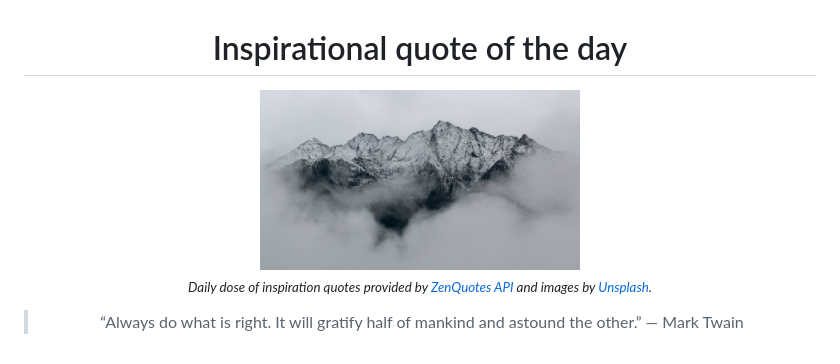
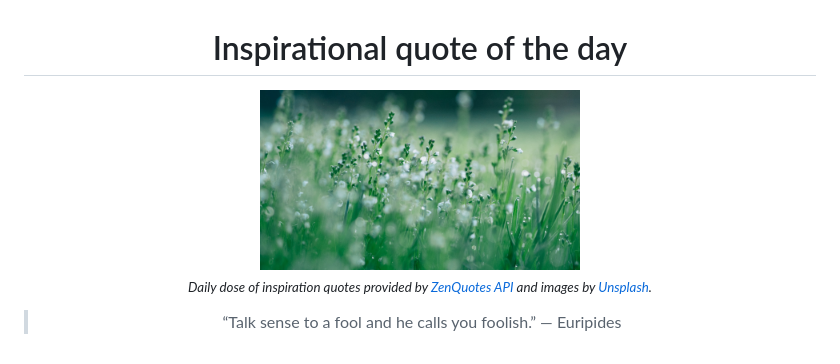
Before and after one commit to MaNemoj01/inspire-me, a Markdown page: README.md, the part around the change. Drawn GitHub-style; pictures changed too: data/photo.jpeg.

```diff
--- a/README.md
+++ b/README.md
@@ -8,6 +8,6 @@
 <sub><i>Daily dose of inspiration quotes provided by [ZenQuotes API](https://zenquotes.io/) and images by [Unsplash](https://unsplash.com/).</i></sub>
 
 
-<blockquote>&ldquo;Always do what is right. It will gratify half of mankind and astound the other.&rdquo; &mdash; <footer>Mark Twain</footer></blockquote>
+<blockquote>&ldquo;Talk sense to a fool and he calls you foolish.&rdquo; &mdash; <footer>Euripides</footer></blockquote>
 
 </div>
```
Also changed, not shown: 2 other files.
